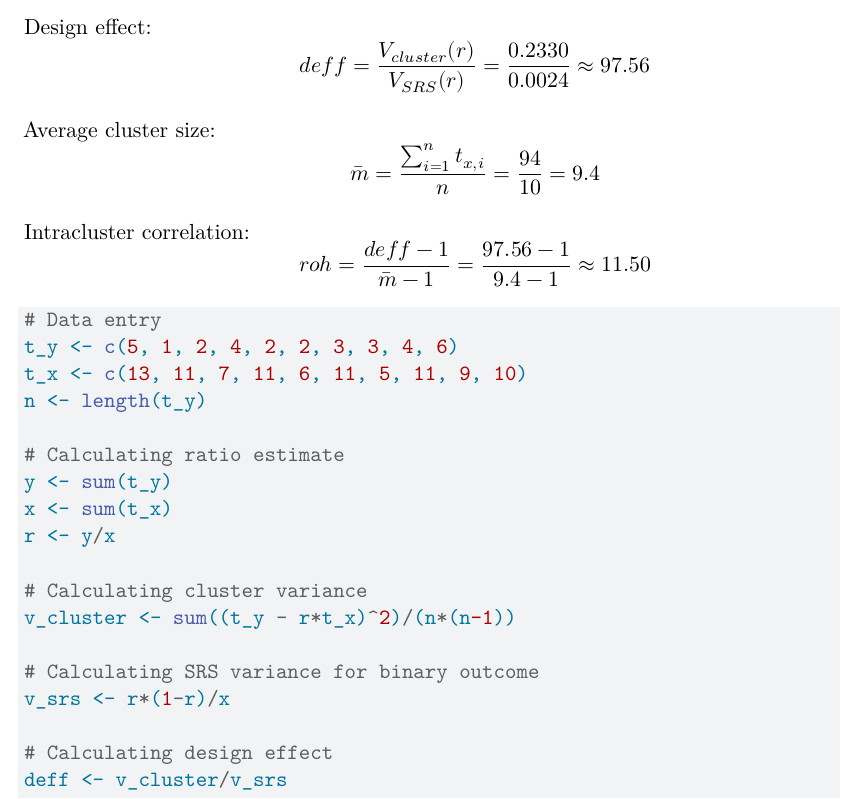
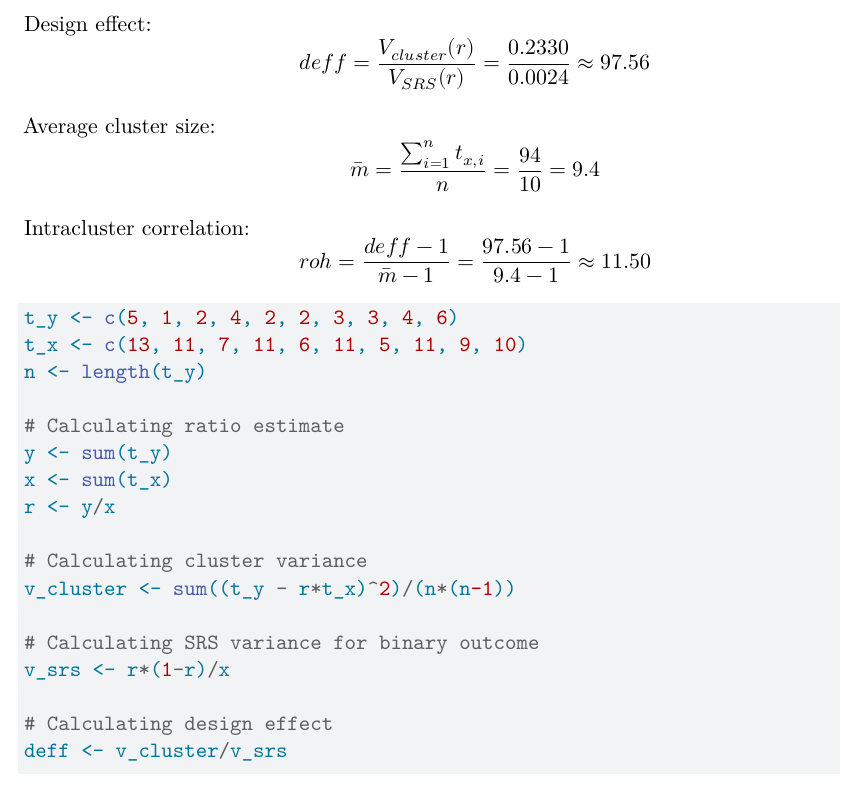
Before and after one commit to namo507/SURV-625, a Quarto document (HW4.qmd): part of page 3 of 4, cut so that both start at the same text. Rendered offline with R 4.5, knitr and Pandoc in place of Quarto, then LaTeX, with nearby package versions.

Commit message:
1b eddited

````diff
--- a/HW4.qmd
+++ b/HW4.qmd
@@ -90,7 +90,6 @@ Average cluster size: $$\bar{m} = \frac{\sum_{i=1}^n t_{x,i}}{n} = \frac{94}{10}
 Intracluster correlation: $$roh = \frac{deff - 1}{\bar{m} - 1} = \frac{97.56 - 1}{9.4 - 1} \approx 11.50$$
 
 ```{r}
-# Data entry
 t_y <- c(5, 1, 2, 4, 2, 2, 3, 3, 4, 6)
 t_x <- c(13, 11, 7, 11, 6, 11, 5, 11, 9, 10)
 n <- length(t_y)
````
